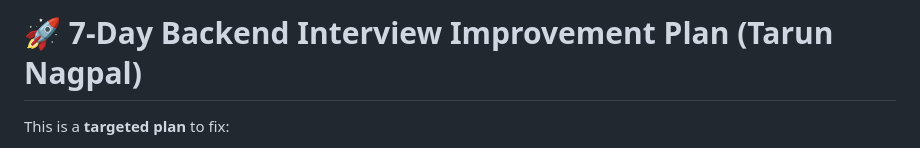
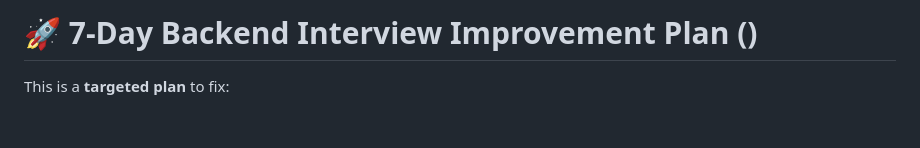
Before and after one commit to kavitagupta972/coding-challenges-javascript, a Markdown page: interview_experience/tredence_python_react_architect.md, the part around the change. GitHub-like rendering; blank space fills up the shorter version.

```diff
--- a/interview_experience/tredence_python_react_architect.md
+++ b/interview_experience/tredence_python_react_architect.md
@@ -1,4 +1,4 @@
-# 🚀 7-Day Backend Interview Improvement Plan (Tarun Nagpal)
+# 🚀 7-Day Backend Interview Improvement Plan ()
 
 This is a **targeted plan** to fix:
 - Python fundamentals
```
